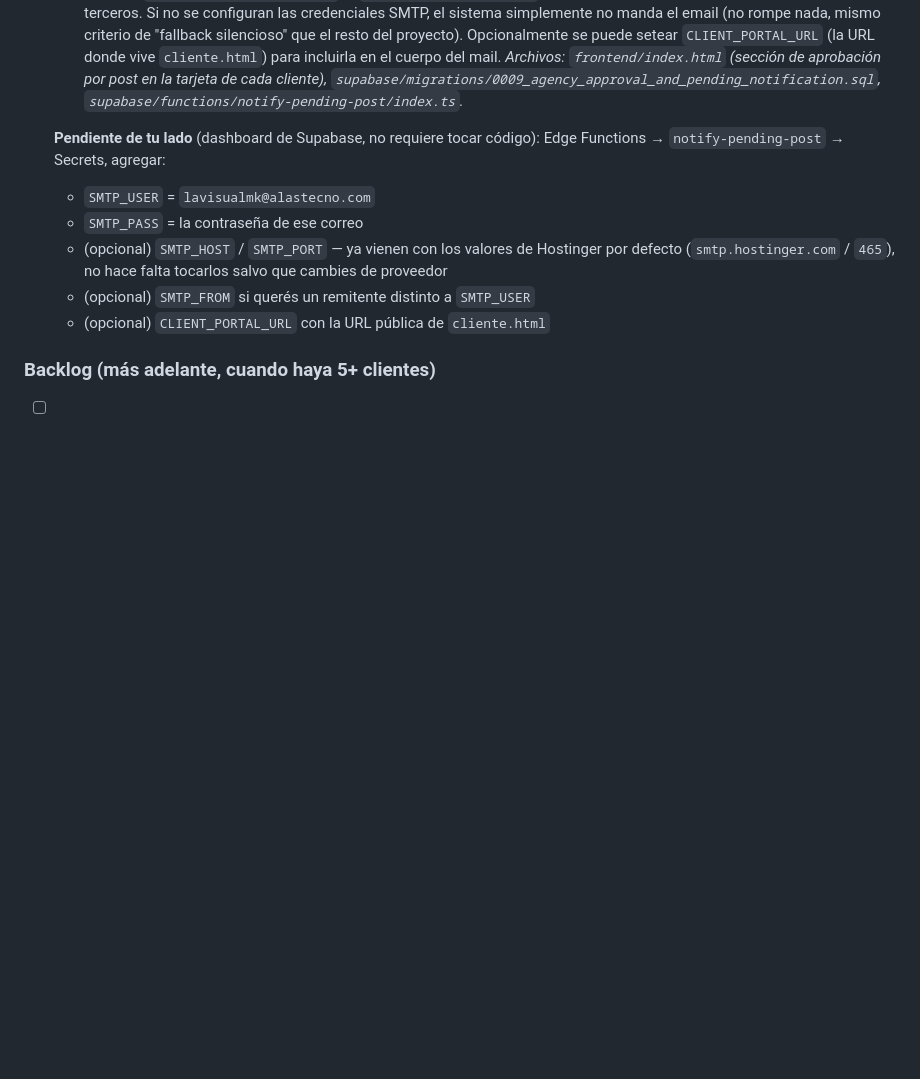
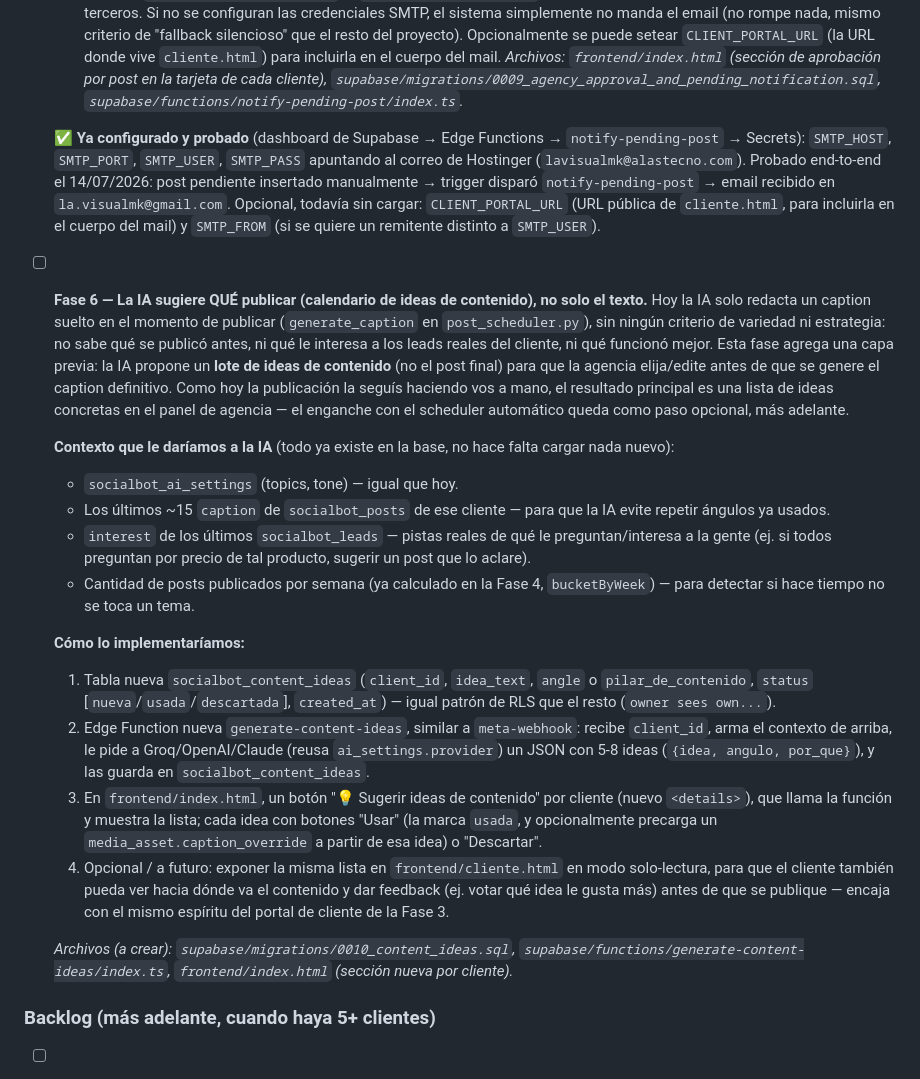
Before and after one commit to alasexpress25-netizen/social-bot-agency, a Markdown page: README.md, the part around the change. Rendered like a GitHub page; blank space fills up the shorter version.

```diff
--- a/README.md
+++ b/README.md
@@ -267,15 +267,61 @@ duplicados idénticos por una pregunta genérica repetida.
   tarjeta de cada cliente), `supabase/migrations/0009_agency_approval_and_pending_notification.sql`,
   `supabase/functions/notify-pending-post/index.ts`.*
 
-  **Pendiente de tu lado** (dashboard de Supabase, no requiere tocar código):
-  Edge Functions → `notify-pending-post` → Secrets, agregar:
-  * `SMTP_USER` = `lavisualmk@alastecno.com`
-  * `SMTP_PASS` = la contraseña de ese correo
-  * (opcional) `SMTP_HOST` / `SMTP_PORT` — ya vienen con los valores de
-    Hostinger por defecto (`smtp.hostinger.com` / `465`), no hace falta
-    tocarlos salvo que cambies de proveedor
-  * (opcional) `SMTP_FROM` si querés un remitente distinto a `SMTP_USER`
-  * (opcional) `CLIENT_PORTAL_URL` con la URL pública de `cliente.html`
+  **✅ Ya configurado y probado** (dashboard de Supabase → Edge Functions →
+  `notify-pending-post` → Secrets): `SMTP_HOST`, `SMTP_PORT`, `SMTP_USER`,
+  `SMTP_PASS` apuntando al correo de Hostinger (`lavisualmk@alastecno.com`).
+  Probado end-to-end el 14/07/2026: post pendiente insertado manualmente →
+  trigger disparó `notify-pending-post` → email recibido en
+  `la.visualmk@gmail.com`. Opcional, todavía sin cargar: `CLIENT_PORTAL_URL`
+  (URL pública de `cliente.html`, para incluirla en el cuerpo del mail) y
+  `SMTP_FROM` (si se quiere un remitente distinto a `SMTP_USER`).
+
+* [ ] **Fase 6 — La IA sugiere QUÉ publicar (calendario de ideas de contenido), no solo el texto.**
+  Hoy la IA solo redacta un caption suelto en el momento de publicar
+  (`generate_caption` en `post_scheduler.py`), sin ningún criterio de
+  variedad ni estrategia: no sabe qué se publicó antes, ni qué le interesa
+  a los leads reales del cliente, ni qué funcionó mejor. Esta fase agrega
+  una capa previa: la IA propone un **lote de ideas de contenido** (no el
+  post final) para que la agencia elija/edite antes de que se genere el
+  caption definitivo. Como hoy la publicación la seguís haciendo vos a
+  mano, el resultado principal es una lista de ideas concretas en el panel
+  de agencia — el enganche con el scheduler automático queda como paso
+  opcional, más adelante.
+
+  **Contexto que le daríamos a la IA** (todo ya existe en la base, no hace
+  falta cargar nada nuevo):
+  * `socialbot_ai_settings` (topics, tone) — igual que hoy.
+  * Los últimos ~15 `caption` de `socialbot_posts` de ese cliente — para
+    que la IA evite repetir ángulos ya usados.
+  * `interest` de los últimos `socialbot_leads` — pistas reales de qué le
+    preguntan/interesa a la gente (ej. si todos preguntan por precio de
+    tal producto, sugerir un post que lo aclare).
+  * Cantidad de posts publicados por semana (ya calculado en la Fase 4,
+    `bucketByWeek`) — para detectar si hace tiempo no se toca un tema.
+
+  **Cómo lo implementaríamos:**
+  1. Tabla nueva `socialbot_content_ideas` (`client_id`, `idea_text`,
+     `angle` o `pilar_de_contenido`, `status` [`nueva`/`usada`/`descartada`],
+     `created_at`) — igual patrón de RLS que el resto (`owner sees own...`).
+  2. Edge Function nueva `generate-content-ideas`, similar a
+     `meta-webhook`: recibe `client_id`, arma el contexto de arriba, le
+     pide a Groq/OpenAI/Claude (reusa `ai_settings.provider`) un JSON con
+     5-8 ideas (`{idea, angulo, por_que}`), y las guarda en
+     `socialbot_content_ideas`.
+  3. En `frontend/index.html`, un botón "💡 Sugerir ideas de contenido" por
+     cliente (nuevo `<details>`), que llama la función y muestra la lista;
+     cada idea con botones "Usar" (la marca `usada`, y opcionalmente
+     precarga un `media_asset.caption_override` a partir de esa idea) o
+     "Descartar".
+  4. Opcional / a futuro: exponer la misma lista en `frontend/cliente.html`
+     en modo solo-lectura, para que el cliente también pueda ver hacia
+     dónde va el contenido y dar feedback (ej. votar qué idea le gusta
+     más) antes de que se publique — encaja con el mismo espíritu del
+     portal de cliente de la Fase 3.
+
+  *Archivos (a crear): `supabase/migrations/0010_content_ideas.sql`,
+  `supabase/functions/generate-content-ideas/index.ts`,
+  `frontend/index.html` (sección nueva por cliente).*
 
 ### Backlog (más adelante, cuando haya 5+ clientes)
 
```
